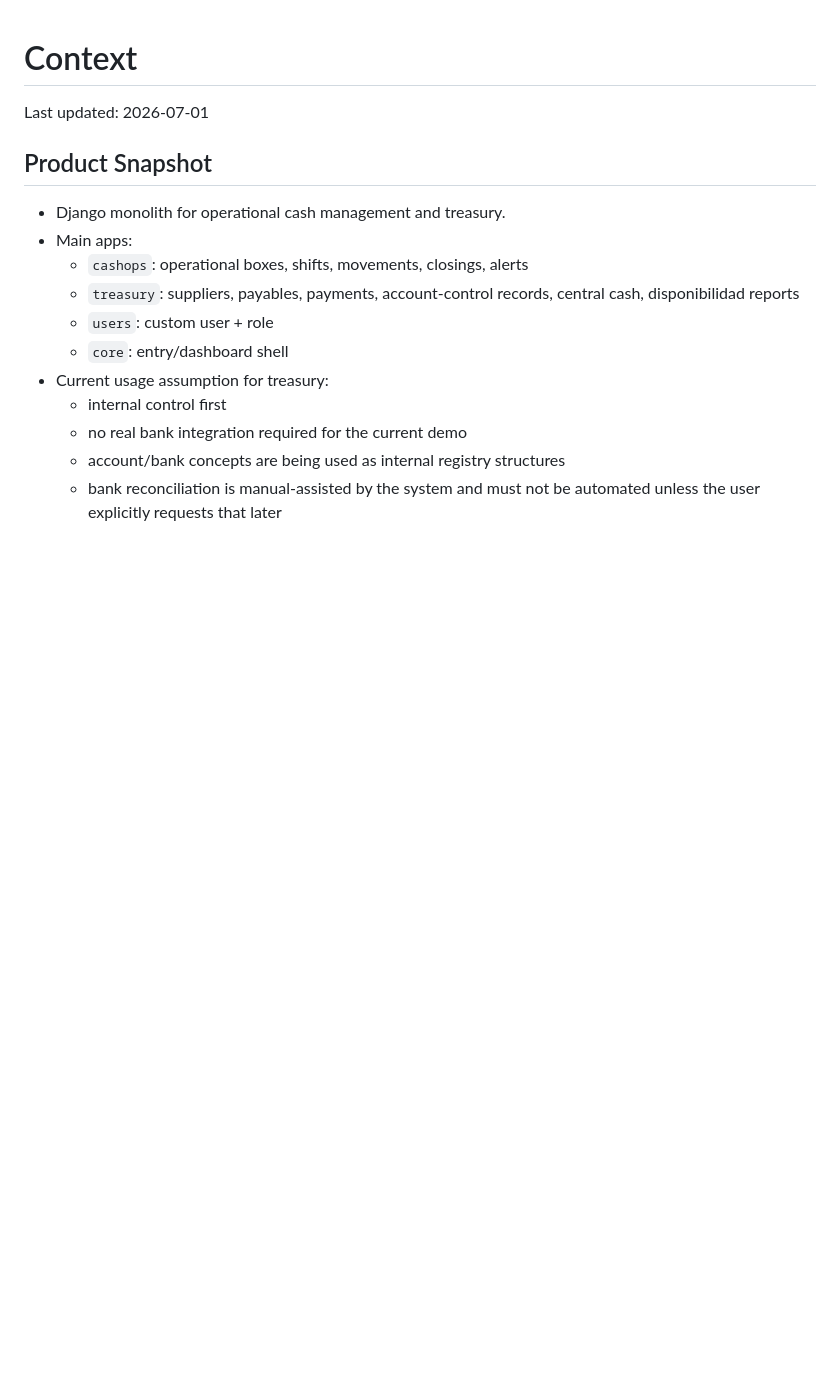
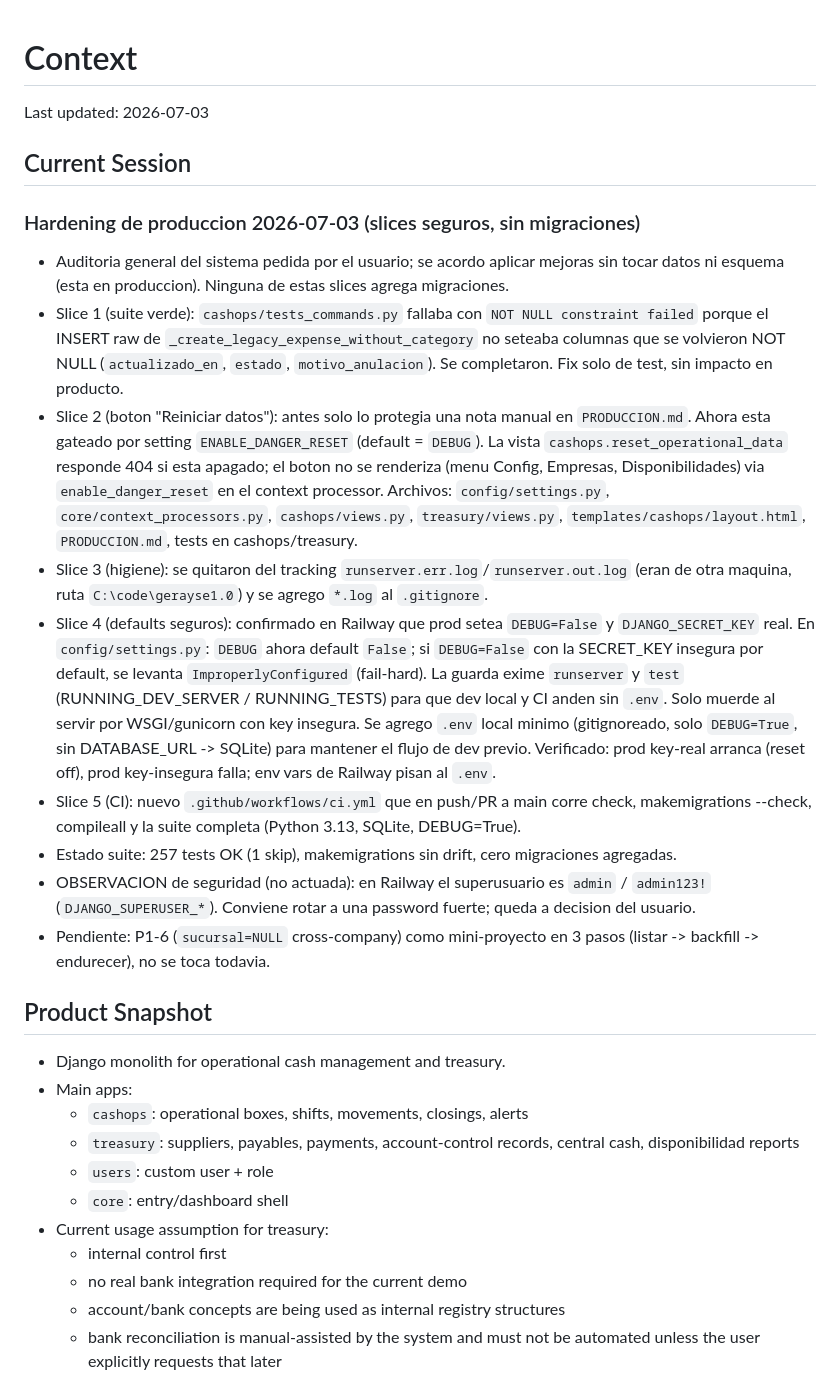
Before and after one commit to Froaky/gerayse1.0, a Markdown page: context.md, the part around the change. GitHub-like rendering; blank space fills up the shorter version.

Commit message:
docs(context): registrar sesion de hardening de produccion
Co-Authored-By: Claude Opus 4.8 (1M context) <noreply@anthropic.com>

```diff
--- a/context.md
+++ b/context.md
@@ -1,6 +1,41 @@
 # Context
 
-Last updated: 2026-07-01
+Last updated: 2026-07-03
+
+## Current Session
+
+### Hardening de produccion 2026-07-03 (slices seguros, sin migraciones)
+
+- Auditoria general del sistema pedida por el usuario; se acordo aplicar mejoras sin
+  tocar datos ni esquema (esta en produccion). Ninguna de estas slices agrega migraciones.
+- Slice 1 (suite verde): `cashops/tests_commands.py` fallaba con `NOT NULL constraint failed`
+  porque el INSERT raw de `_create_legacy_expense_without_category` no seteaba columnas que
+  se volvieron NOT NULL (`actualizado_en`, `estado`, `motivo_anulacion`). Se completaron. Fix
+  solo de test, sin impacto en producto.
+- Slice 2 (boton "Reiniciar datos"): antes solo lo protegia una nota manual en `PRODUCCION.md`.
+  Ahora esta gateado por setting `ENABLE_DANGER_RESET` (default = `DEBUG`). La vista
+  `cashops.reset_operational_data` responde 404 si esta apagado; el boton no se renderiza
+  (menu Config, Empresas, Disponibilidades) via `enable_danger_reset` en el context processor.
+  Archivos: `config/settings.py`, `core/context_processors.py`, `cashops/views.py`,
+  `treasury/views.py`, `templates/cashops/layout.html`, `PRODUCCION.md`, tests en cashops/treasury.
+- Slice 3 (higiene): se quitaron del tracking `runserver.err.log`/`runserver.out.log` (eran de
+  otra maquina, ruta `C:\code\gerayse1.0`) y se agrego `*.log` al `.gitignore`.
+- Slice 4 (defaults seguros): confirmado en Railway que prod setea `DEBUG=False` y
+  `DJANGO_SECRET_KEY` real. En `config/settings.py`: `DEBUG` ahora default `False`; si
+  `DEBUG=False` con la SECRET_KEY insegura por default, se levanta `ImproperlyConfigured`
+  (fail-hard). La guarda exime `runserver` y `test` (RUNNING_DEV_SERVER / RUNNING_TESTS) para
+  que dev local y CI anden sin `.env`. Solo muerde al servir por WSGI/gunicorn con key insegura.
+  Se agrego `.env` local minimo (gitignoreado, solo `DEBUG=True`, sin DATABASE_URL -> SQLite)
+  para mantener el flujo de dev previo. Verificado: prod key-real arranca (reset off), prod
+  key-insegura falla; env vars de Railway pisan al `.env`.
+- Slice 5 (CI): nuevo `.github/workflows/ci.yml` que en push/PR a main corre check,
+  makemigrations --check, compileall y la suite completa (Python 3.13, SQLite, DEBUG=True).
+- Estado suite: 257 tests OK (1 skip), makemigrations sin drift, cero migraciones agregadas.
+- OBSERVACION de seguridad (no actuada): en Railway el superusuario es `admin` /
+  `admin123!` (`DJANGO_SUPERUSER_*`). Conviene rotar a una password fuerte; queda a decision
+  del usuario.
+- Pendiente: P1-6 (`sucursal=NULL` cross-company) como mini-proyecto en 3 pasos
+  (listar -> backfill -> endurecer), no se toca todavia.
 
 ## Product Snapshot
 
```
